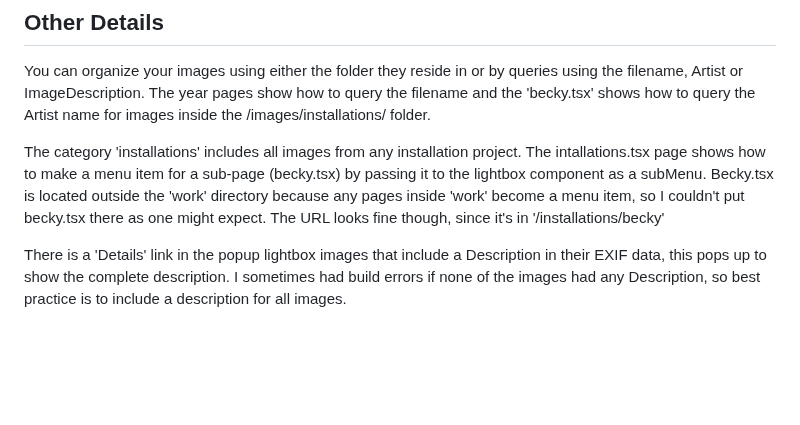
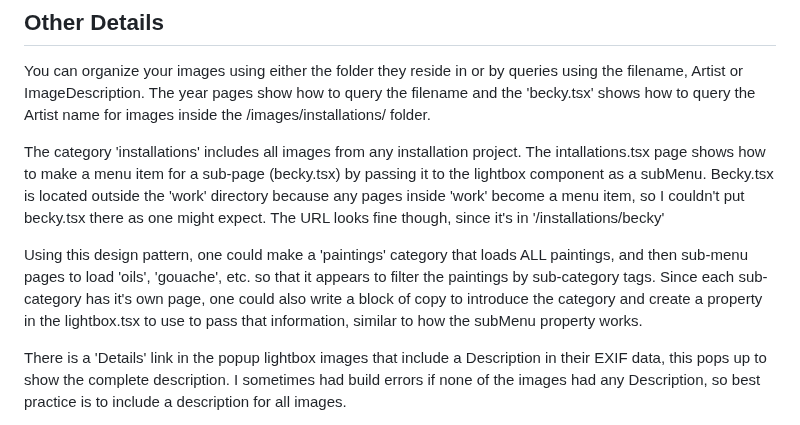
Before and after one commit to bryanrtboy/gatsby-portfolio, a Markdown page: README.md, the part around the change. GitHub-like rendering; blank space fills up the shorter version.

```diff
--- a/README.md
+++ b/README.md
@@ -52,6 +52,8 @@ You can organize your images using either the folder they reside in or by querie
 
 The category 'installations' includes all images from any installation project. The intallations.tsx page shows how to make a menu item for a sub-page (becky.tsx) by passing it to the lightbox component as a subMenu. Becky.tsx is located outside the 'work' directory because any pages inside 'work' become a menu item, so I couldn't put becky.tsx there as one might expect. The URL looks fine though, since it's in '/installations/becky'
 
+Using this design pattern, one could make a 'paintings' category that loads ALL paintings, and then sub-menu pages to load 'oils', 'gouache', etc. so that it appears to filter the paintings by sub-category tags. Since each sub-category has it's own page, one could also write a block of copy to introduce the category and create a property in the lightbox.tsx to use to pass that information, similar to how the subMenu property works.
+
 There is a 'Details' link in the popup lightbox images that include a Description in their EXIF data, this pops up to show the complete description. I sometimes had build errors if none of the images had any Description, so best practice is to include a description for all images.
 
 The other data that's important to me is the size and media of each image. The title and date are built using the filename, so in the EXIF Creator metadata of the image ('Artist' in Gatsby queries), I write out how I want that to appear information - "Bryan Leister | 11" X 14" | oil on board"  In theory, I could create a Regex to clean up that information if I didn't want to include my name for example.
```
